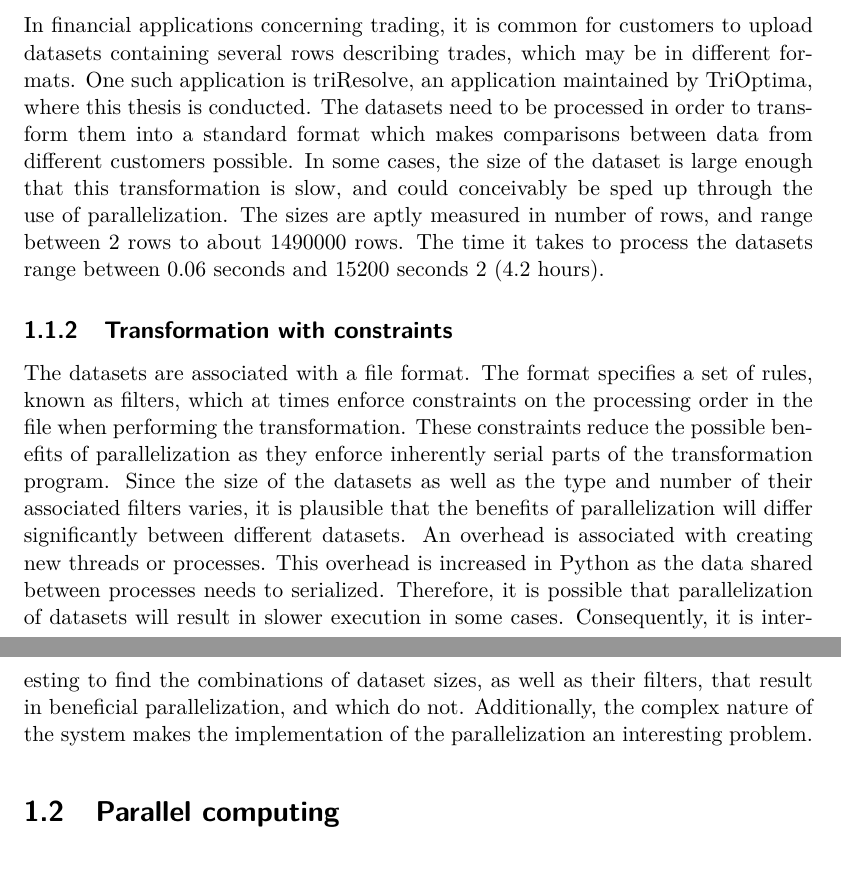
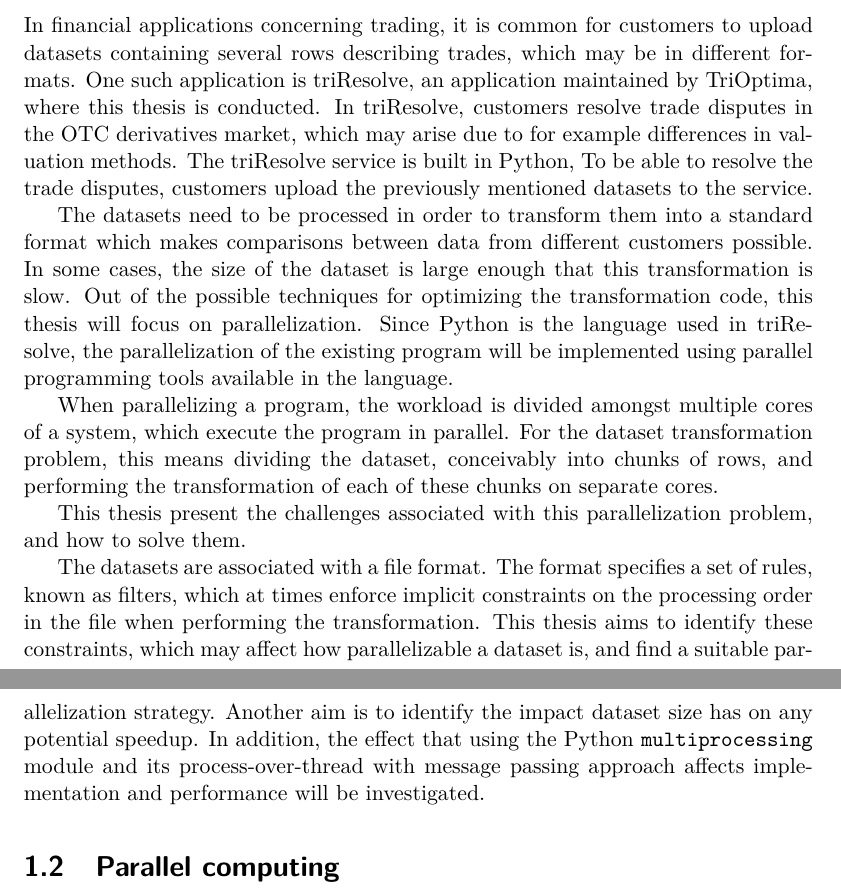
Before and after one commit to Dexterminator/master-thesis, a LaTeX thesis (main.tex, which reads Content/1_introduction.tex): two parts of pages 12 and 13 of 69, joined at a grey line, cut so that both start at the same text, the shorter picture padded with empty space. The pictures show the PDF file main.pdf that the author committed with the source.

Commit message:
Introduction changes.

```diff
--- a/Content/1_introduction.tex
+++ b/Content/1_introduction.tex
@@ -8,18 +4,38 @@
-TriOptima, where this thesis is conducted.
+\section{Dataset transformation} \label{dataset_standardization}
+In financial applications concerning trading, it is common for customers to upload datasets containing several rows describing trades, which may be in different formats.
+One such application is triResolve, an application maintained by TriOptima, where this thesis is conducted.  In triResolve, customers resolve trade disputes in the
+OTC derivatives market, which may arise due to for example differences in valuation methods. The triResolve service is built in Python, To be able to resolve
+the trade disputes, customers upload the previously mentioned datasets to the service.
+
 The datasets need to be processed in order to transform them into a standard format which makes comparisons between data from different customers possible.
-In some cases, the size of the dataset is large enough that this transformation is slow, and could conceivably be sped up through
-the use of parallelization. The sizes are aptly measured in number of rows, and range between 2 rows to about 1490000 rows. The time
-it takes to process the datasets range between 0.06 seconds and 15200 seconds 2 (4.2 hours).
+In some cases, the size of the dataset is large enough that this transformation is slow. Out of the possible techniques for optimizing the transformation code,
+this thesis will focus on parallelization. Since Python is the language used in triResolve, the parallelization of the existing program will be implemented using
+parallel programming tools available in the language.
 
-\subsection{Transformation with constraints}
+When parallelizing a program, the workload is divided amongst multiple cores of a system, which execute the program in parallel.
+For the dataset transformation problem, this means dividing the dataset, conceivably into chunks of rows, and performing the transformation of each of these chunks
+on separate cores.
+
+This thesis present the challenges associated with this parallelization problem, and how to solve them.
+
+%In some cases, the size of the dataset is large enough that this transformation is slow, and could conceivably be sped up through
+%the use of parallelization. The sizes are aptly measured in number of rows, and range between 2 rows to about 1490000 rows. The time
+%it takes to process the datasets range between 0.06 seconds and 15200 seconds 2 (4.2 hours).
+
+%\subsection{Transformation with constraints}
 The datasets are associated with a file format. The format specifies a set of rules, known as filters, which at times enforce
-constraints on the processing order in the file when performing the transformation. These constraints reduce the possible benefits of parallelization as they enforce
-inherently serial parts of the transformation program.  Since the size of the datasets as well as the type and number of their
-associated filters varies, it is plausible that the benefits of parallelization will differ significantly between different datasets.
-An overhead is associated with creating new threads or processes.  This overhead is increased in Python as the data shared between processes needs to serialized.
-Therefore, it is possible that parallelization of datasets will result in slower execution in some cases. Consequently, it is
-interesting to find the combinations of dataset sizes, as well as their filters, that result in beneficial parallelization, and which do not.
-Additionally, the complex nature of the system makes the implementation of the parallelization an interesting problem.
+implicit constraints on the processing order in the file when performing the transformation. This thesis aims to identify these
+constraints, which may affect how parallelizable a dataset is, and find a suitable parallelization strategy. Another aim is to identify the impact dataset size has on
+any potential speedup. In addition, the effect that using the Python \code{multiprocessing} module and its process-over-thread with message passing
+approach affects implementation and performance will be investigated.
+
+%reduce the possible benefits of parallelization as they enforce
+%inherently serial parts of the transformation program.  Since the size of the datasets as well as the type and number of their
+%associated filters varies, it is plausible that the benefits of parallelization will differ significantly between different datasets.
+%An overhead is associated with creating new threads or processes.  This overhead is increased in Python as the data shared between processes needs to serialized.
+%Therefore, it is possible that parallelization of datasets will result in slower execution in some cases. Consequently, it is
+%interesting to find the combinations of dataset sizes, as well as their filters, that result in beneficial parallelization, and which do not.
+%Additionally, the complex nature of the system makes the implementation of the parallelization an interesting problem.
 
 \section{Parallel computing}
 The subject of parallel computing is one that has become highly relevant in recent years.
```
Also changed, not shown: main.pdf, Content/1_introduction.tex (5 more changed lines).
